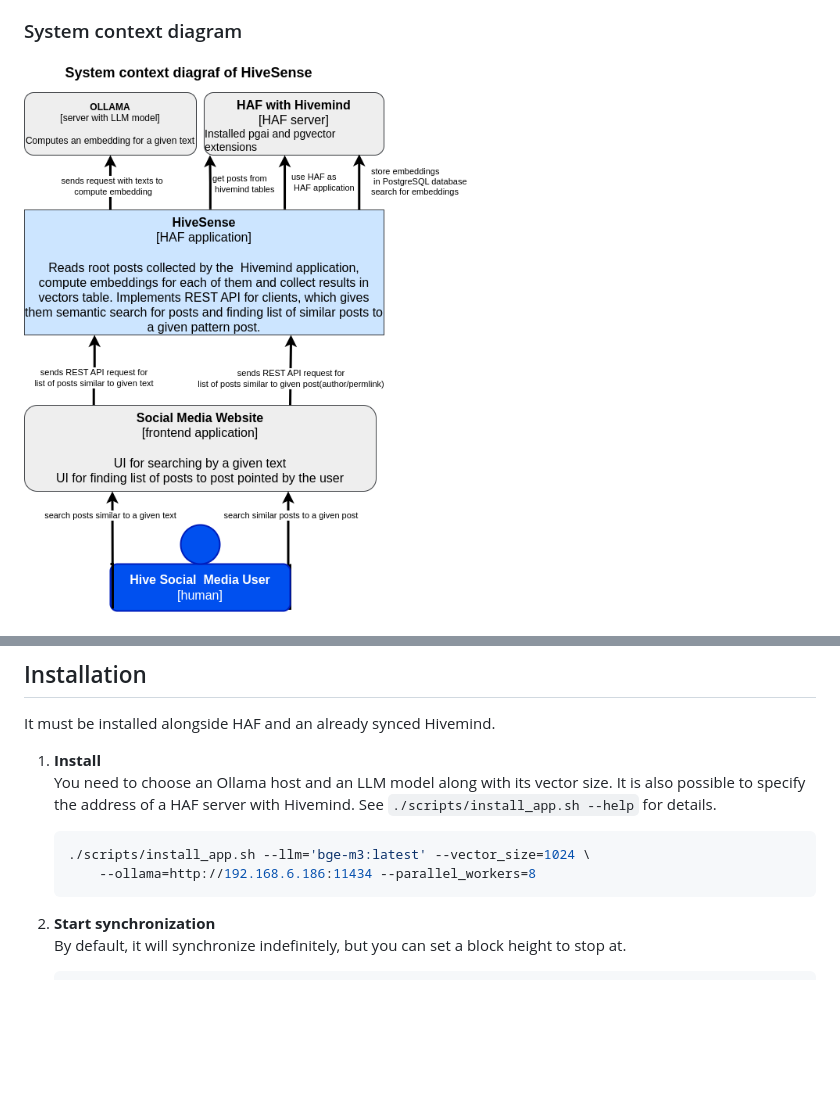
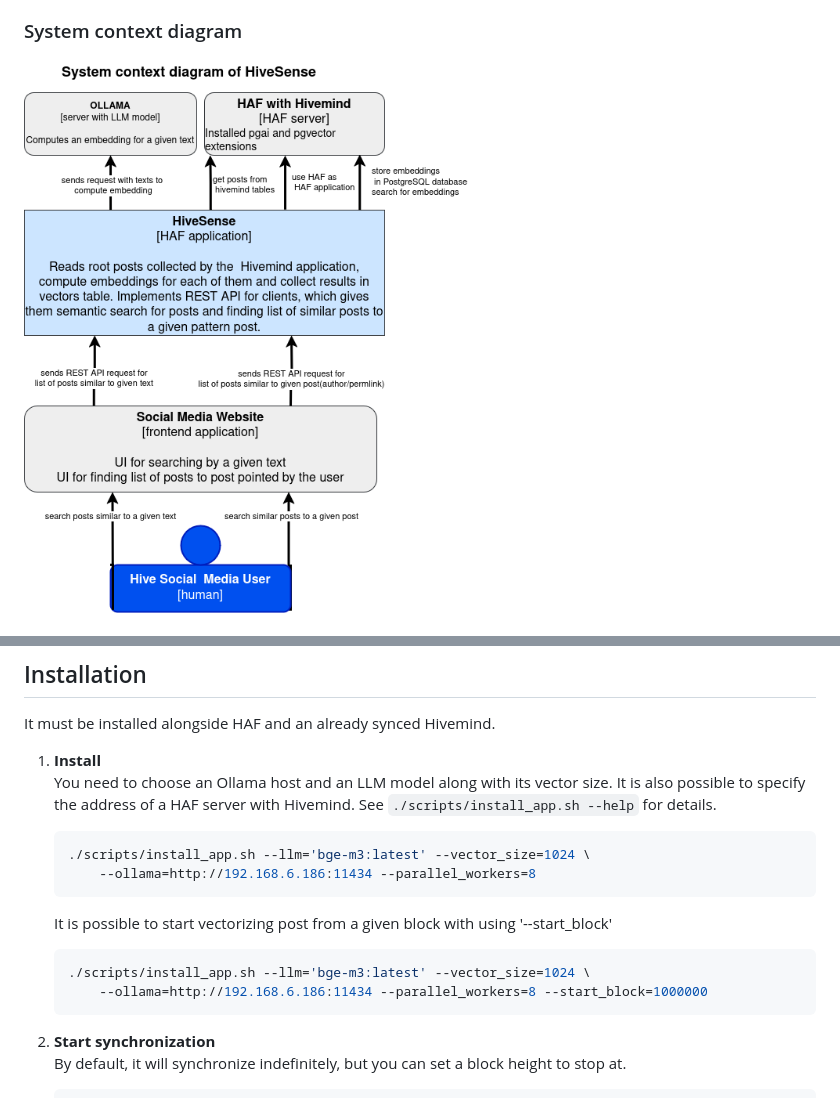
Before and after one commit to openhive-network/hivesense, a Markdown page: readme.md, 2 parts joined by grey strips. GitHub-like rendering; pictures changed too: doc/images/system_context.png; blank space fills up the shorter version.

````diff
--- a/readme.md
+++ b/readme.md
@@ -84,6 +84,11 @@ It must be installed alongside HAF and an already synced Hivemind.
    ./scripts/install_app.sh --llm='bge-m3:latest' --vector_size=1024 \
        --ollama=http://192.168.6.186:11434 --parallel_workers=8
    ```
+   It is possible to start vectorizing post from a given block with using '--start_block'
+   ```bash
+   ./scripts/install_app.sh --llm='bge-m3:latest' --vector_size=1024 \
+       --ollama=http://192.168.6.186:11434 --parallel_workers=8 --start_block=1000000
+   ```
 
 2. **Start synchronization**
    By default, it will synchronize indefinitely, but you can set a block
````
Also changed, not shown: doc/images/containers.png (added).
